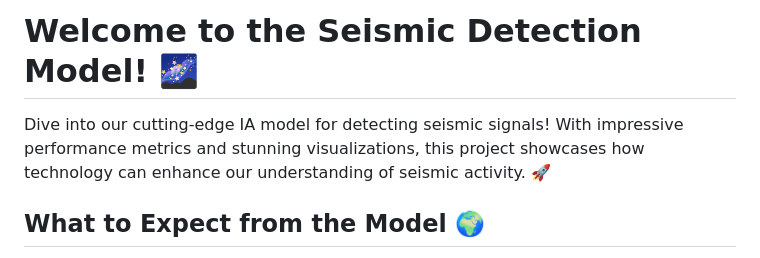
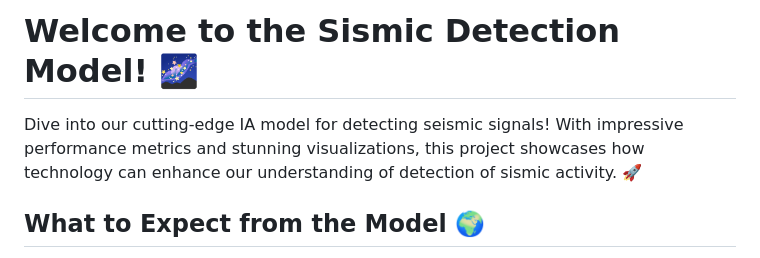
Before and after one commit to aarevalom0/NASA-APPS-CHALENGE-2024-Seismic-Detection-Across-the-Solar-System, a Markdown page: README.md, the part around the change. Rendered like a GitHub page.

```diff
--- a/README.md
+++ b/README.md
@@ -1,6 +1,6 @@
-# Welcome to the Seismic Detection Model! 🌌
+# Welcome to the Sismic Detection Model! 🌌
 
-Dive into our cutting-edge IA model for detecting seismic signals! With impressive performance metrics and stunning visualizations, this project showcases how technology can enhance our understanding of seismic activity. 🚀
+Dive into our cutting-edge IA model for detecting seismic signals! With impressive performance metrics and stunning visualizations, this project showcases how technology can enhance our understanding of detection of sismic activity. 🚀
 
 ## What to Expect from the Model 🌍
 
```
